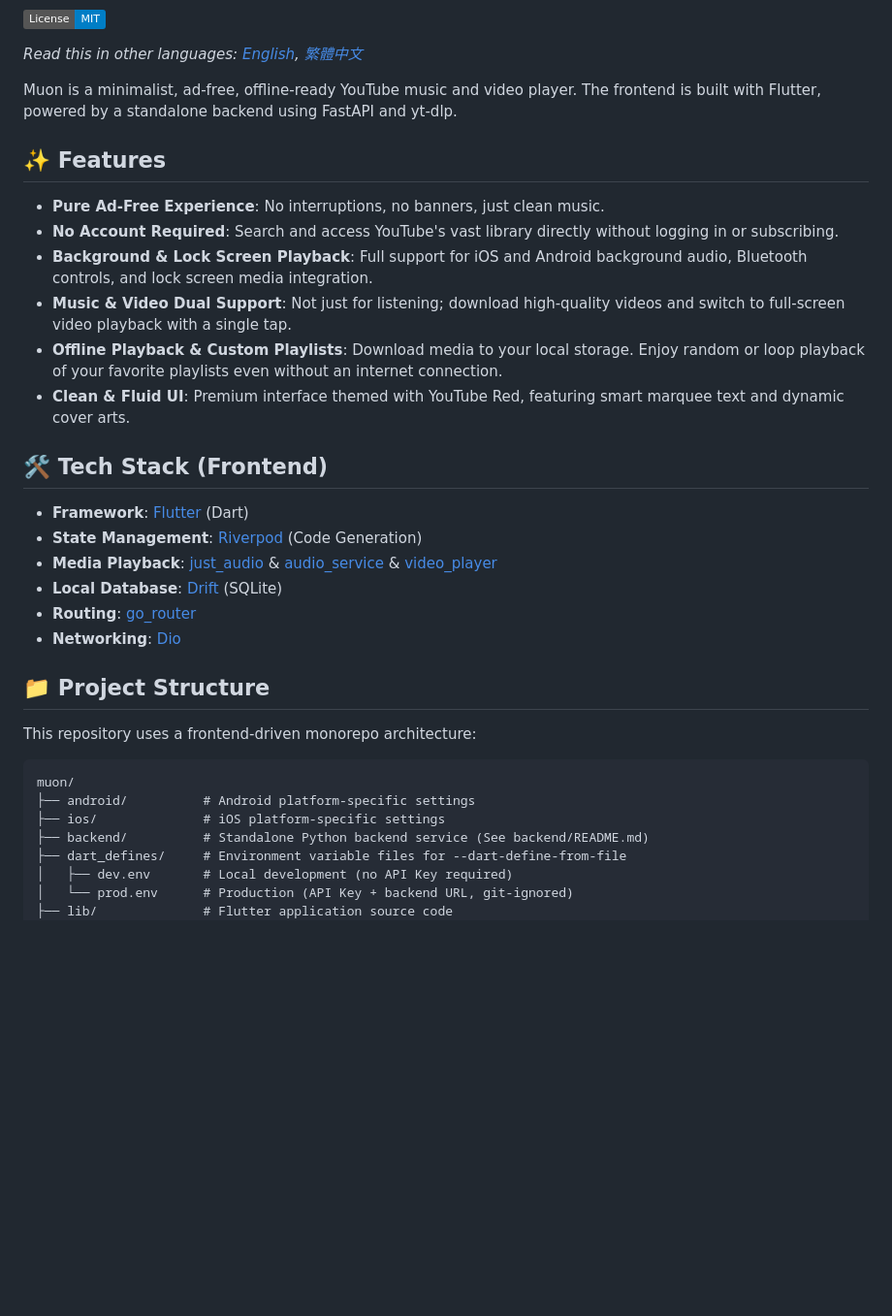
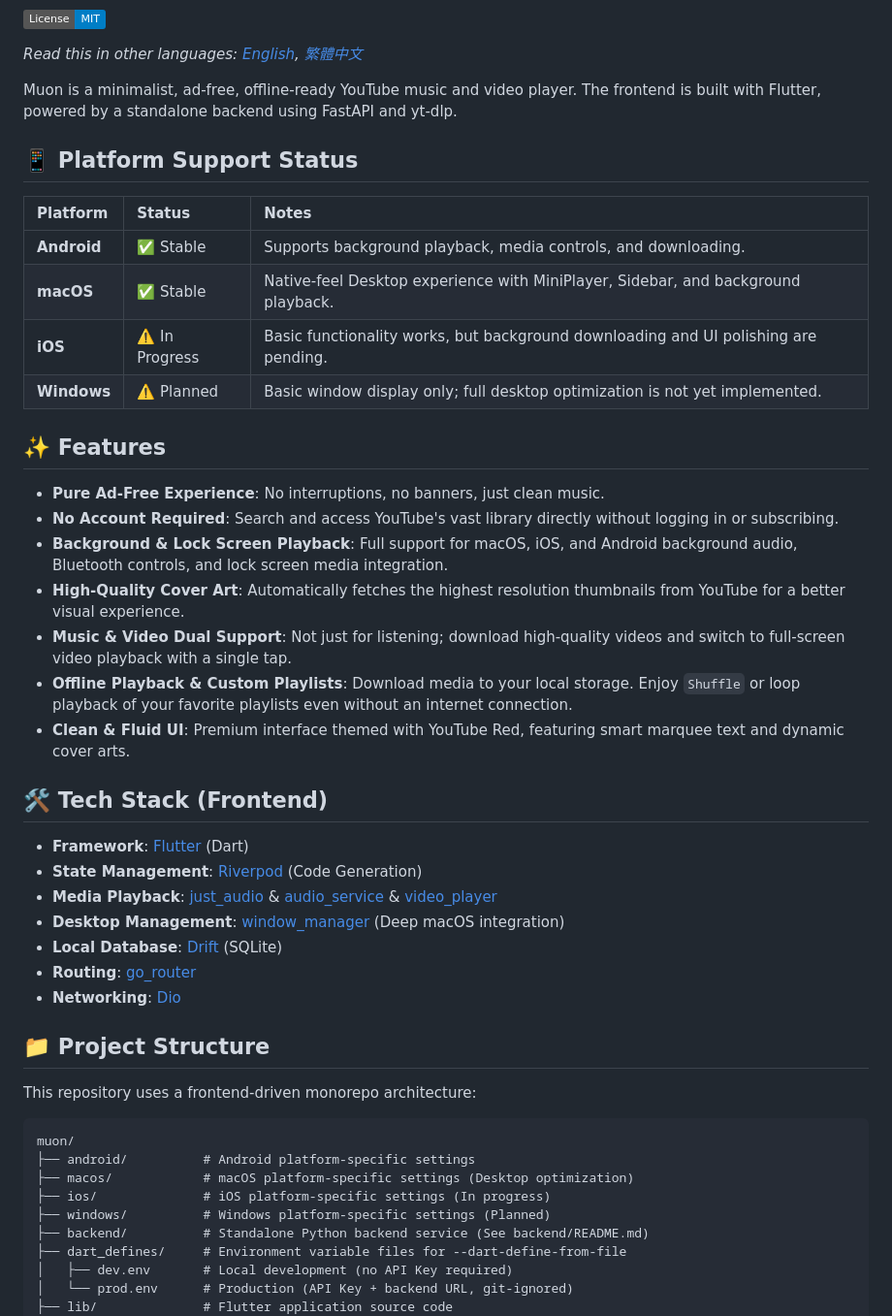
Before and after one commit to RayLiu1999/muon, a Markdown page: README.md, the part around one of its changes. Shown at 97% size. GitHub-like rendering; badges without logos; blank space fills up the shorter version.

````diff
--- a/README.md
+++ b/README.md
@@ -10,13 +10,23 @@ _Read this in other languages: [English](README.md), [繁體中文](README_zh.md
 
 Muon is a minimalist, ad-free, offline-ready YouTube music and video player. The frontend is built with Flutter, powered by a standalone backend using FastAPI and yt-dlp.
 
+## 📱 Platform Support Status
+
+| Platform | Status | Notes |
+| :--- | :--- | :--- |
+| **Android** | ✅ Stable | Supports background playback, media controls, and downloading. |
+| **macOS** | ✅ Stable | Native-feel Desktop experience with MiniPlayer, Sidebar, and background playback. |
+| **iOS** | ⚠️ In Progress | Basic functionality works, but background downloading and UI polishing are pending. |
+| **Windows** | ⚠️ Planned | Basic window display only; full desktop optimization is not yet implemented. |
+
 ## ✨ Features
 
 - **Pure Ad-Free Experience**: No interruptions, no banners, just clean music.
 - **No Account Required**: Search and access YouTube's vast library directly without logging in or subscribing.
-- **Background & Lock Screen Playback**: Full support for iOS and Android background audio, Bluetooth controls, and lock screen media integration.
+- **Background & Lock Screen Playback**: Full support for macOS, iOS, and Android background audio, Bluetooth controls, and lock screen media integration.
+- **High-Quality Cover Art**: Automatically fetches the highest resolution thumbnails from YouTube for a better visual experience.
 - **Music & Video Dual Support**: Not just for listening; download high-quality videos and switch to full-screen video playback with a single tap.
-- **Offline Playback & Custom Playlists**: Download media to your local storage. Enjoy random or loop playback of your favorite playlists even without an internet connection.
+- **Offline Playback & Custom Playlists**: Download media to your local storage. Enjoy `Shuffle` or loop playback of your favorite playlists even without an internet connection.
 - **Clean & Fluid UI**: Premium interface themed with YouTube Red, featuring smart marquee text and dynamic cover arts.
 
 ## 🛠️ Tech Stack (Frontend)
@@ -24,6 +34,7 @@ Muon is a minimalist, ad-free, offline-ready YouTube music and video player. The
 - **Framework**: [Flutter](https://flutter.dev/) (Dart)
 - **State Management**: [Riverpod](https://riverpod.dev/) (Code Generation)
 - **Media Playback**: [just_audio](https://pub.dev/packages/just_audio) & [audio_service](https://pub.dev/packages/audio_service) & [video_player](https://pub.dev/packages/video_player)
+- **Desktop Management**: [window_manager](https://pub.dev/packages/window_manager) (Deep macOS integration)
 - **Local Database**: [Drift](https://drift.simonbinder.eu/) (SQLite)
 - **Routing**: [go_router](https://pub.dev/packages/go_router)
 - **Networking**: [Dio](https://pub.dev/packages/dio)
@@ -35,7 +46,9 @@ This repository uses a frontend-driven monorepo architecture:
 ```text
 muon/
 ├── android/          # Android platform-specific settings
-├── ios/              # iOS platform-specific settings
+├── macos/            # macOS platform-specific settings (Desktop optimization)
+├── ios/              # iOS platform-specific settings (In progress)
+├── windows/          # Windows platform-specific settings (Planned)
 ├── backend/          # Standalone Python backend service (See backend/README.md)
 ├── dart_defines/     # Environment variable files for --dart-define-from-file
 │   ├── dev.env       # Local development (no API Key required)
````
Also changed, not shown: other parts of README.md (+5 -4 lines), README_zh.md (+22 -8 lines).
